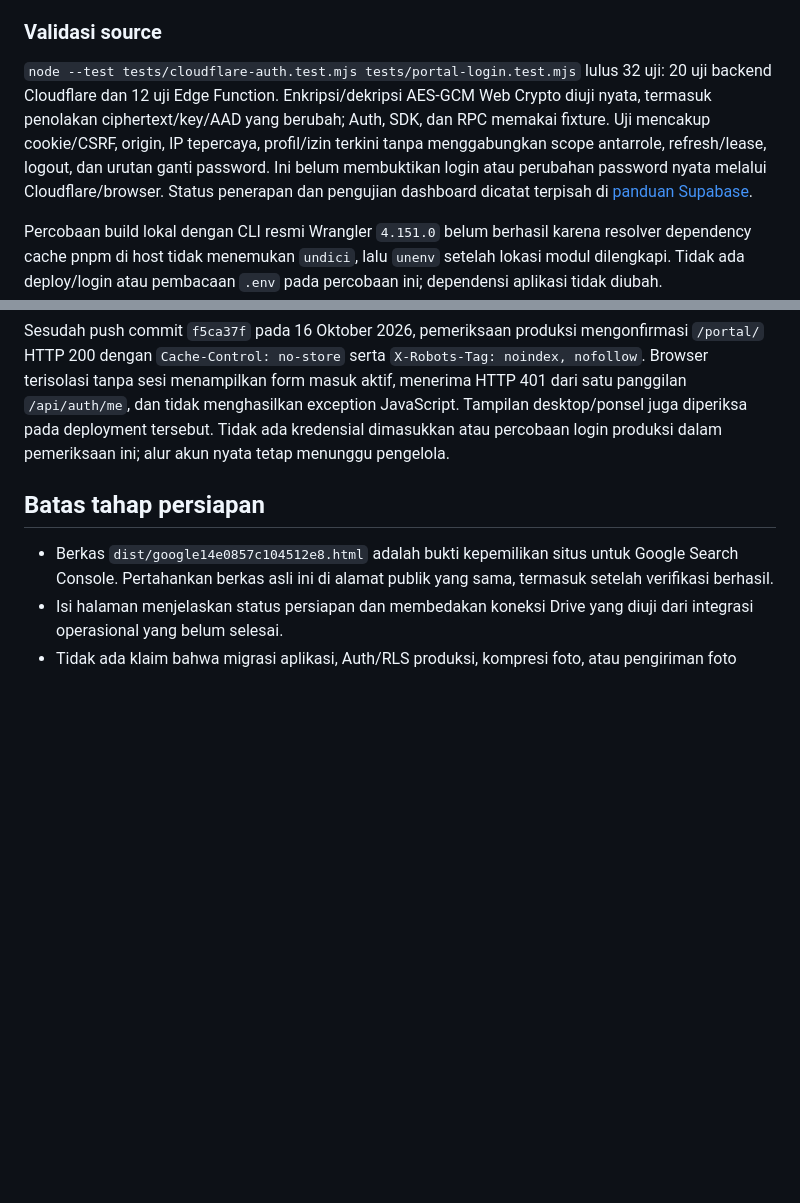
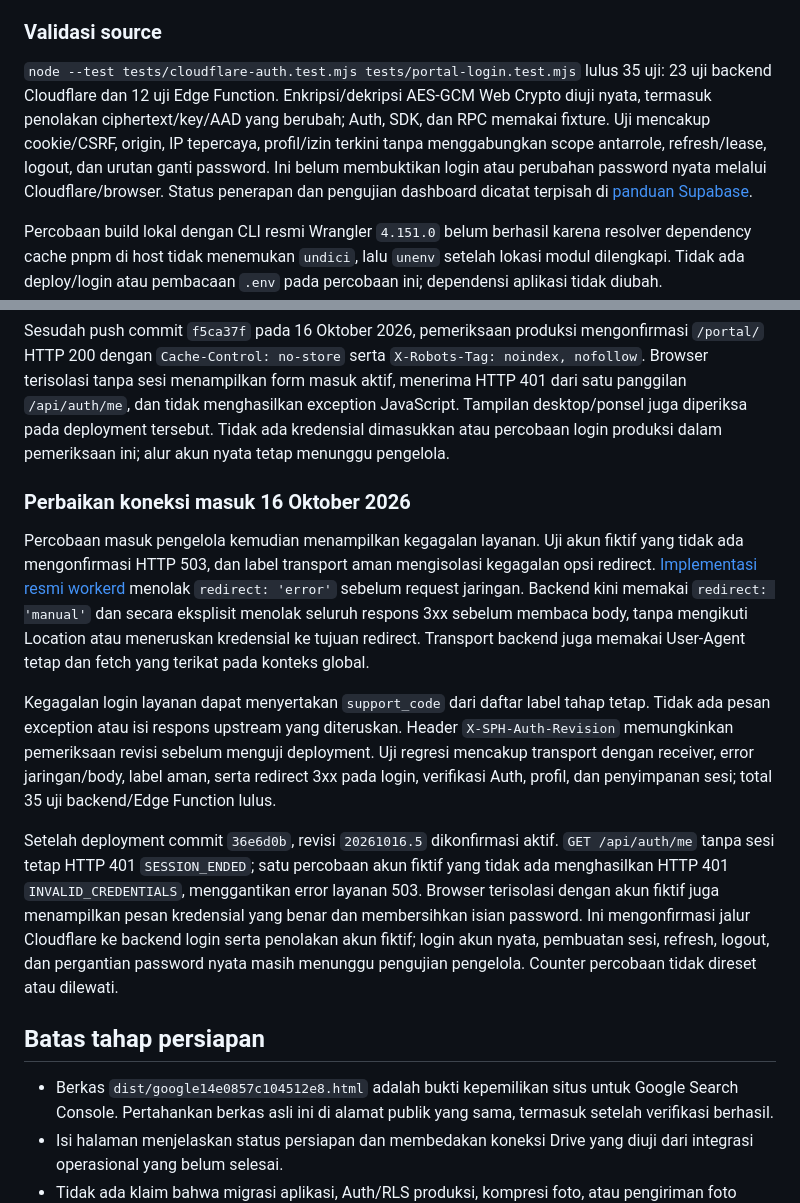
Before and after one commit to BPFBesakih/SPH-Portal, a Markdown page: site-info/README.md, 2 parts joined by grey strips. Rendered like a GitHub page; blank space fills up the shorter version.

Commit message:
Record production login transport fix and negative browser check

```diff
--- a/site-info/README.md
+++ b/site-info/README.md
@@ -52,7 +52,7 @@ Lease memakai satu retry setelah 60 ms bila sibuk; konflik berlanjut menghasilka
 
 ### Validasi source
 
-`node --test tests/cloudflare-auth.test.mjs tests/portal-login.test.mjs` lulus 32 uji: 20 uji backend Cloudflare dan 12 uji Edge Function. Enkripsi/dekripsi AES-GCM Web Crypto diuji nyata, termasuk penolakan ciphertext/key/AAD yang berubah; Auth, SDK, dan RPC memakai fixture. Uji mencakup cookie/CSRF, origin, IP tepercaya, profil/izin terkini tanpa menggabungkan scope antarrole, refresh/lease, logout, dan urutan ganti password. Ini belum membuktikan login atau perubahan password nyata melalui Cloudflare/browser. Status penerapan dan pengujian dashboard dicatat terpisah di [panduan Supabase](../supabase/README.md).
+`node --test tests/cloudflare-auth.test.mjs tests/portal-login.test.mjs` lulus 35 uji: 23 uji backend Cloudflare dan 12 uji Edge Function. Enkripsi/dekripsi AES-GCM Web Crypto diuji nyata, termasuk penolakan ciphertext/key/AAD yang berubah; Auth, SDK, dan RPC memakai fixture. Uji mencakup cookie/CSRF, origin, IP tepercaya, profil/izin terkini tanpa menggabungkan scope antarrole, refresh/lease, logout, dan urutan ganti password. Ini belum membuktikan login atau perubahan password nyata melalui Cloudflare/browser. Status penerapan dan pengujian dashboard dicatat terpisah di [panduan Supabase](../supabase/README.md).
 
 Percobaan build lokal dengan CLI resmi Wrangler `4.151.0` belum berhasil karena resolver dependency cache pnpm di host tidak menemukan `undici`, lalu `unenv` setelah lokasi modul dilengkapi. Tidak ada deploy/login atau pembacaan `.env` pada percobaan ini; dependensi aplikasi tidak diubah. Build/deployment Cloudflare sendiri sudah berhasil. Setelah konfigurasi Production dan deployment ulang pada 16 Oktober 2026, `GET https://sph-portal.pages.dev/api/auth/me` tanpa cookie/kredensial menghasilkan HTTP 401, `application/json`, `error: SESSION_ENDED`. Ini menggantikan respons 503 saat konfigurasi belum lengkap. Hasil 401 mengonfirmasi validasi konfigurasi dan jalur tanpa sesi berjalan; belum membuktikan login Auth, penulisan sesi database, refresh, logout, atau perubahan password nyata.
 
@@ -72,6 +72,14 @@ Playwright/browser adalah alat pengujian opsional terpisah, bukan dependensi run
 
 Sesudah push commit `f5ca37f` pada 16 Oktober 2026, pemeriksaan produksi mengonfirmasi `/portal/` HTTP 200 dengan `Cache-Control: no-store` serta `X-Robots-Tag: noindex, nofollow`. Browser terisolasi tanpa sesi menampilkan form masuk aktif, menerima HTTP 401 dari satu panggilan `/api/auth/me`, dan tidak menghasilkan exception JavaScript. Tampilan desktop/ponsel juga diperiksa pada deployment tersebut. Tidak ada kredensial dimasukkan atau percobaan login produksi dalam pemeriksaan ini; alur akun nyata tetap menunggu pengelola.
 
+### Perbaikan koneksi masuk 16 Oktober 2026
+
+Percobaan masuk pengelola kemudian menampilkan kegagalan layanan. Uji akun fiktif yang tidak ada mengonfirmasi HTTP 503, dan label transport aman mengisolasi kegagalan opsi redirect. [Implementasi resmi workerd](https://github.com/cloudflare/workerd/blob/main/src/workerd/api/http.c%2B%2B) menolak `redirect: 'error'` sebelum request jaringan. Backend kini memakai `redirect: 'manual'` dan secara eksplisit menolak seluruh respons 3xx sebelum membaca body, tanpa mengikuti Location atau meneruskan kredensial ke tujuan redirect. Transport backend juga memakai User-Agent tetap dan fetch yang terikat pada konteks global.
+
+Kegagalan login layanan dapat menyertakan `support_code` dari daftar label tahap tetap. Tidak ada pesan exception atau isi respons upstream yang diteruskan. Header `X-SPH-Auth-Revision` memungkinkan pemeriksaan revisi sebelum menguji deployment. Uji regresi mencakup transport dengan receiver, error jaringan/body, label aman, serta redirect 3xx pada login, verifikasi Auth, profil, dan penyimpanan sesi; total 35 uji backend/Edge Function lulus.
+
+Setelah deployment commit `36e6d0b`, revisi `20261016.5` dikonfirmasi aktif. `GET /api/auth/me` tanpa sesi tetap HTTP 401 `SESSION_ENDED`; satu percobaan akun fiktif yang tidak ada menghasilkan HTTP 401 `INVALID_CREDENTIALS`, menggantikan error layanan 503. Browser terisolasi dengan akun fiktif juga menampilkan pesan kredensial yang benar dan membersihkan isian password. Ini mengonfirmasi jalur Cloudflare ke backend login serta penolakan akun fiktif; login akun nyata, pembuatan sesi, refresh, logout, dan pergantian password nyata masih menunggu pengujian pengelola. Counter percobaan tidak direset atau dilewati.
+
 ## Batas tahap persiapan
 
 - Berkas `dist/google14e0857c104512e8.html` adalah bukti kepemilikan situs untuk Google Search Console. Pertahankan berkas asli ini di alamat publik yang sama, termasuk setelah verifikasi berhasil.
```
Also changed, not shown: README.md (+1 -1 lines), supabase/README.md (+1 -1 lines).
